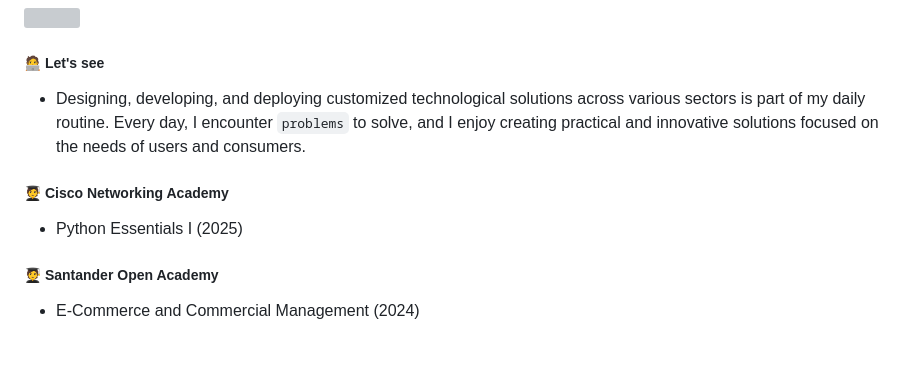
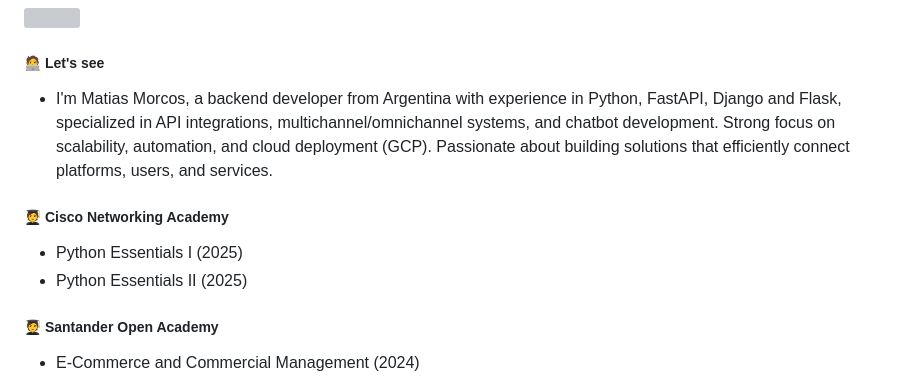
Before and after one commit to matimorcos/matimorcos, a Markdown page: README.md, the part around the change. GitHub-like rendering; blank space fills up the shorter version; grey boxes are pictures that could not be loaded.

```diff
--- a/README.md
+++ b/README.md
@@ -10,12 +10,11 @@
 <picture> <img align="right" src="https://github.com/7oSkaaa/7oSkaaa/blob/main/Images/Right_Side.gif?raw=true" width = 250px></picture>
 
 ##### :technologist: Let's see
-- Designing, developing, and deploying customized technological
-solutions across various sectors is part of my daily routine. Every day, I
-encounter `problems` to solve, and I enjoy creating practical and
-innovative solutions focused on the needs of users and consumers.
+- I'm Matias Morcos, a backend developer from Argentina with experience in Python, FastAPI, Django and Flask, specialized in API integrations, multichannel/omnichannel systems, and chatbot development. Strong focus on scalability, automation, and cloud deployment (GCP). Passionate about building solutions that efficiently connect platforms, users, and services.
+
 ##### :student: Cisco Networking Academy
 - Python Essentials I (2025)
+- Python Essentials II (2025)
 ##### :student: Santander Open Academy
 - E-Commerce and Commercial Management (2024)
 - Business English I and II (2024)
```
